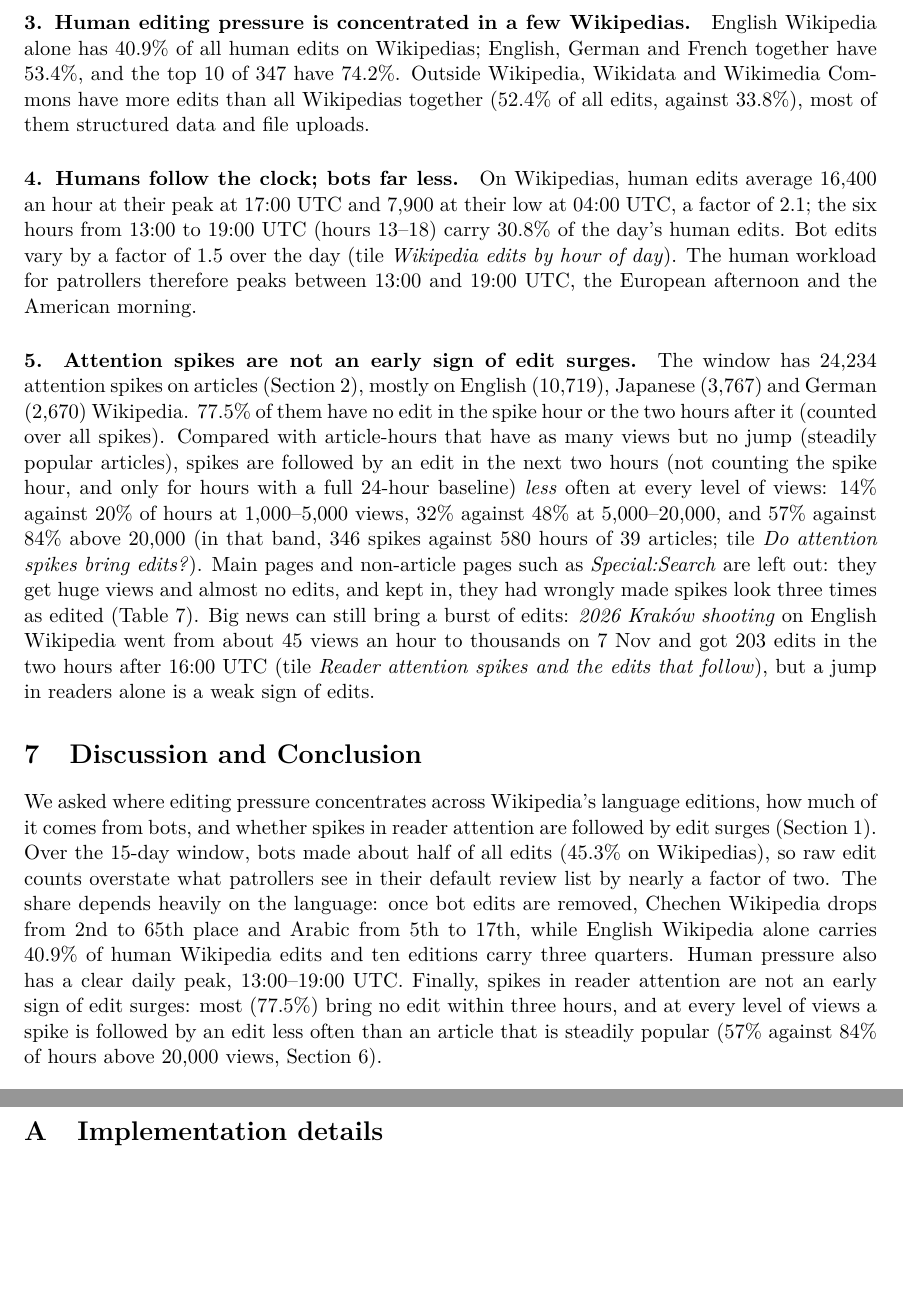
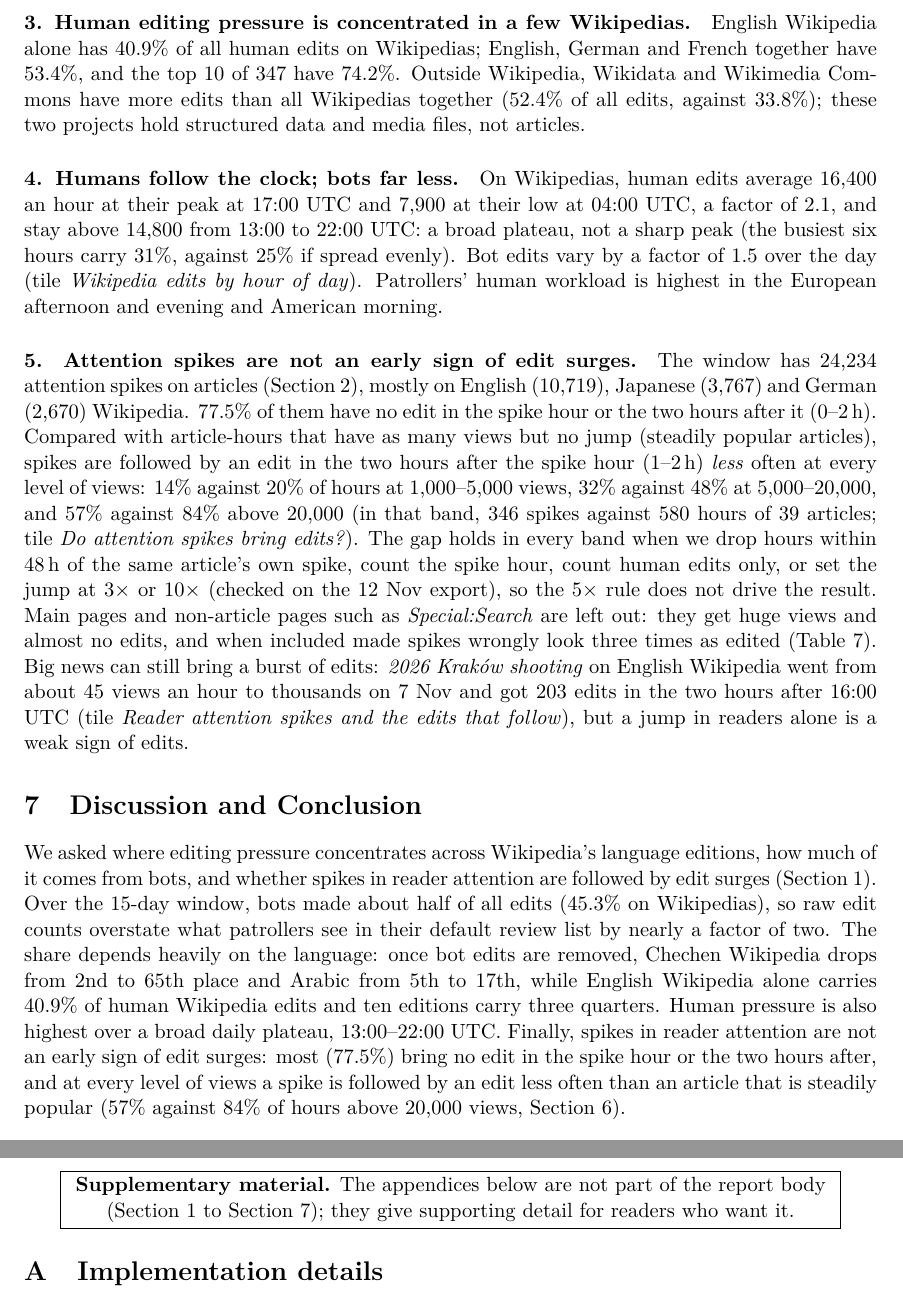
Before and after one commit to lynn60107070/dsai5102-wiki-pipeline, a LaTeX document (paper/main.tex, which reads paper/sections/06_results.tex, paper/sections/07_discussion.tex): two parts of pages 9 and 12 of 14, joined at a grey line, cut so that both start at the same text, the shorter picture padded with empty space. Compiled offline with pdfLaTeX.

Commit message:
Report: fixes from rubric and accuracy review; appendix marked supplementary
- Finding 4: describe the 13:00-22:00 UTC plateau the data shows (13-19 was not the busiest window)
- Finding 5: name the two windows (0-2 h, 1-2 h); note the result holds when same-story hours are
  dropped, the spike hour is counted, only human edits are counted, or the jump is 3x/10x
- Results source comment: Finding 5 comes from the post-23 Nov warehouse, not the 12 Nov export
- Name the baseline for '60% more' (bots' median day, 0.81 M); soften unsupported Wikidata/Commons claim
- Spike definition includes the full-baseline condition; SiteMatrix spelling; producer not collector
- Limitations: comparison-group caveat, concrete scaling steps, no repeated salted-hash sentence
- main.tex: one-line box saying the appendices are supplementary
- Rebuild final PDF; body still ends on page 10

```diff
--- a/paper/main.tex
+++ b/paper/main.tex
@@ -48,6 +48,11 @@
 \bibliography{refs}
 
 \clearpage
+\begin{center}
+  \fbox{\parbox{0.9\textwidth}{\centering\textbf{Supplementary material.} The appendices below are not part
+  of the report body (\cref{sec:intro} to \cref{sec:discussion}); they give supporting detail for readers
+  who want it.}}
+\end{center}
 \input{sections/08_appendix}
 
 \end{document}
--- a/paper/sections/06_results.tex
+++ b/paper/sections/06_results.tex
@@ -56,24 +57,27 @@
 \paragraph{3. Human editing pressure is concentrated in a few Wikipedias.} English Wikipedia alone has
 40.9\% of all human edits on Wikipedias; English, German and French together have 53.4\%, and the top 10
 of 347 have 74.2\%. Outside Wikipedia, Wikidata and Wikimedia Commons have more edits than all Wikipedias
-together (52.4\% of all edits, against 33.8\%), most of them structured data and file uploads.
+together (52.4\% of all edits, against 33.8\%); these two projects hold structured data and media files,
+not articles.
 
 \paragraph{4. Humans follow the clock; bots far less.} On Wikipedias, human edits average 16{,}400 an hour at
-their peak at 17:00 UTC and 7{,}900 at their low at 04:00 UTC, a factor of 2.1; the six hours from 13:00
-to 19:00 UTC (hours 13--18) carry 30.8\% of the day's human edits. Bot edits vary by a factor of 1.5 over the day
-(tile \emph{Wikipedia edits by hour of day}). The human workload for patrollers therefore peaks between
-13:00 and 19:00 UTC, the European afternoon and the American morning.
+their peak at 17:00 UTC and 7{,}900 at their low at 04:00 UTC, a factor of 2.1, and stay above 14{,}800
+from 13:00 to 22:00 UTC: a broad plateau, not a sharp peak (the busiest six hours carry 31\%, against 25\%
+if spread evenly). Bot edits vary by a factor of 1.5 over the day (tile \emph{Wikipedia edits by hour of
+day}). Patrollers' human workload is highest in the European afternoon and evening and American morning.
 
 \paragraph{5. Attention spikes are not an early sign of edit surges.} The window has 24{,}234
 attention spikes on articles (\cref{sec:data}), mostly on English (10{,}719), Japanese (3{,}767) and German
-(2{,}670) Wikipedia. 77.5\% of them have no edit in the spike hour or the two hours after it (counted over all spikes). Compared
-with article-hours that have as many views but no jump (steadily popular articles), spikes are followed
-by an edit in the next two hours (not counting the spike hour, and only for hours with a full 24-hour
-baseline) \emph{less} often at every level of views: 14\%
+(2{,}670) Wikipedia. 77.5\% of them have no edit in the spike hour or the two hours after it (0--2\,h).
+Compared with article-hours that have as many views but no jump (steadily popular articles), spikes are
+followed by an edit in the two hours after the spike hour (1--2\,h) \emph{less} often at every level of
+views: 14\%
 against 20\% of hours at 1{,}000--5{,}000 views, 32\% against 48\% at 5{,}000--20{,}000, and 57\% against
 84\% above 20{,}000 (in that band, 346 spikes against 580 hours of 39 articles; tile \emph{Do attention spikes bring
-edits?}). Main pages and non-article pages such as \emph{Special:Search} are left out: they get huge
-views and almost no edits, and kept in, they had wrongly made spikes look three times as edited
-(\cref{tab:incidents}). Big news can still bring a burst of edits: \emph{2026 Kraków shooting} on English Wikipedia went from about 45 views an
+edits?}). The gap holds in every band when we drop hours within 48\,h of the same article's own spike,
+count the spike hour, count human edits only, or set the jump at 3$\times$ or 10$\times$ (checked on the
+12 Nov export), so the 5$\times$ rule does not drive the result. Main pages and non-article pages such as
+\emph{Special:Search} are left out: they get huge views and almost no edits, and when included made spikes
+wrongly look three times as edited (\cref{tab:incidents}). Big news can still bring a burst of edits: \emph{2026 Kraków shooting} on English Wikipedia went from about 45 views an
 hour to thousands on 7 Nov and got 203 edits in the two hours after 16:00 UTC (tile \emph{Reader attention
 spikes and the edits that follow}), but a jump in readers alone is a weak sign of edits.
--- a/paper/sections/07_discussion.tex
+++ b/paper/sections/07_discussion.tex
@@ -7,8 +7,9 @@
 so raw edit counts overstate what patrollers see in their default review list by nearly a factor of two. The share depends heavily on
 the language: once bot edits are removed, Chechen Wikipedia drops from 2nd to 65th place and Arabic from
 5th to 17th, while English Wikipedia alone carries 40.9\% of human Wikipedia edits and ten editions carry
-three quarters. Human pressure also has a clear daily peak, 13:00--19:00 UTC. Finally,
-spikes in reader attention are not an early sign of edit surges: most (77.5\%) bring no edit within three hours,
+three quarters. Human pressure is also highest over a broad daily plateau, 13:00--22:00 UTC. Finally,
+spikes in reader attention are not an early sign of edit surges: most (77.5\%) bring no edit in the spike
+hour or the two hours after,
 and at every level of views a spike is followed by an edit less often than an article that is steadily
 popular (57\% against 84\% of hours above 20{,}000 views, \cref{sec:results}).
 
```
Also changed, not shown: paper/sections/02_dataset.tex (+9 -10 lines), report/DSAI5102_report_Younes_Rizwan.pdf, paper/sections/06_results.tex (7 more changed lines), paper/sections/07_discussion.tex (15 more changed lines).
